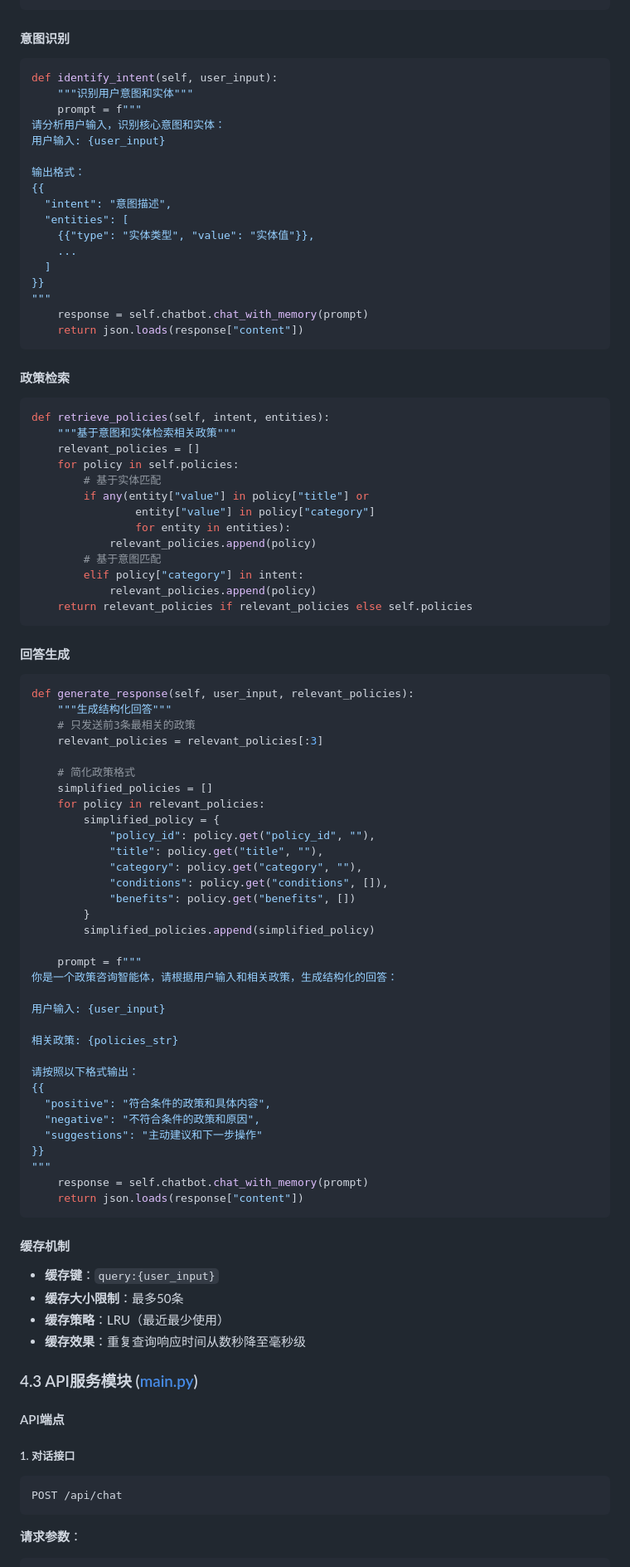
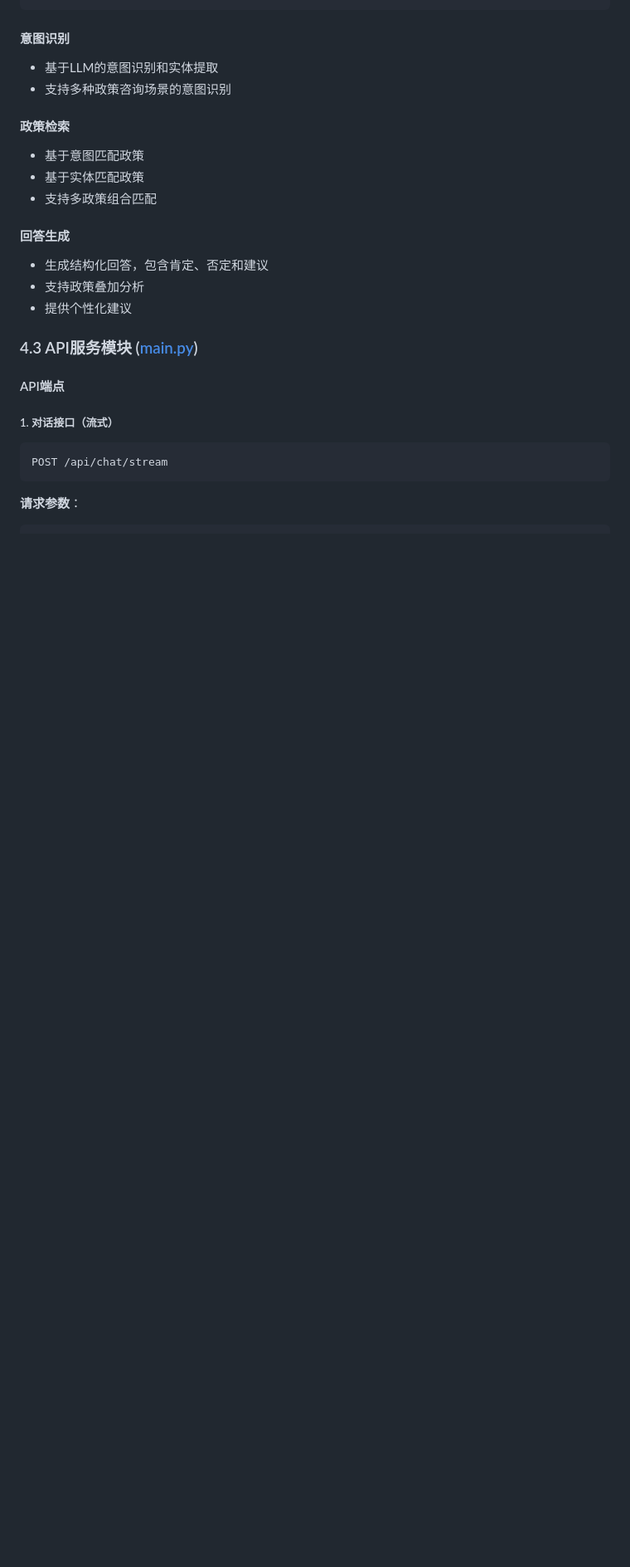
Before and after one commit to tianyong0618/policiespoc, a Markdown page: README.md, the part around one of its changes. Shown at 83% size. GitHub-like rendering; blank space fills up the shorter version.

````diff
--- a/README.md
+++ b/README.md
@@ -197,93 +169,26 @@ def process_query(self, user_input):
 ```
 
 #### 意图识别
-```python
-def identify_intent(self, user_input):
-    """识别用户意图和实体"""
-    prompt = f"""
-请分析用户输入，识别核心意图和实体：
-用户输入: {user_input}
-
-输出格式：
-{{
-  "intent": "意图描述",
-  "entities": [
-    {{"type": "实体类型", "value": "实体值"}},
-    ...
-  ]
-}}
-"""
-    response = self.chatbot.chat_with_memory(prompt)
-    return json.loads(response["content"])
-```
+- 基于LLM的意图识别和实体提取
+- 支持多种政策咨询场景的意图识别
 
 #### 政策检索
-```python
-def retrieve_policies(self, intent, entities):
-    """基于意图和实体检索相关政策"""
-    relevant_policies = []
-    for policy in self.policies:
-        # 基于实体匹配
-        if any(entity["value"] in policy["title"] or
-                entity["value"] in policy["category"]
-                for entity in entities):
-            relevant_policies.append(policy)
-        # 基于意图匹配
-        elif policy["category"] in intent:
-            relevant_policies.append(policy)
-    return relevant_policies if relevant_policies else self.policies
-```
+- 基于意图匹配政策
+- 基于实体匹配政策
+- 支持多政策组合匹配
 
 #### 回答生成
-```python
-def generate_response(self, user_input, relevant_policies):
-    """生成结构化回答"""
-    # 只发送前3条最相关的政策
-    relevant_policies = relevant_policies[:3]
-
-    # 简化政策格式
-    simplified_policies = []
-    for policy in relevant_policies:
-        simplified_policy = {
-            "policy_id": policy.get("policy_id", ""),
-            "title": policy.get("title", ""),
-            "category": policy.get("category", ""),
-            "conditions": policy.get("conditions", []),
-            "benefits": policy.get("benefits", [])
-        }
-        simplified_policies.append(simplified_policy)
-
-    prompt = f"""
-你是一个政策咨询智能体，请根据用户输入和相关政策，生成结构化的回答：
-
-用户输入: {user_input}
-
-相关政策: {policies_str}
-
-请按照以下格式输出：
-{{
-  "positive": "符合条件的政策和具体内容",
-  "negative": "不符合条件的政策和原因",
-  "suggestions": "主动建议和下一步操作"
-}}
-"""
-    response = self.chatbot.chat_with_memory(prompt)
-    return json.loads(response["content"])
-```
-
-#### 缓存机制
-- **缓存键**：`query:{user_input}`
-- **缓存大小限制**：最多50条
-- **缓存策略**：LRU（最近最少使用）
-- **缓存效果**：重复查询响应时间从数秒降至毫秒级
+- 生成结构化回答，包含肯定、否定和建议
+- 支持政策叠加分析
+- 提供个性化建议
 
 ### 4.3 API服务模块 ([main.py](file:///Users/tianyong/Documents/works/workspace/hp/公司文档/AI调研/政策咨询POC/code/serve_code/main.py))
 
 #### API端点
 
-##### 1. 对话接口
-```python
-POST /api/chat
+##### 1. 对话接口（流式）
+```
+POST /api/chat/stream
 ```
 
 **请求参数**：
````
Also changed, not shown: other parts of README.md (+205 -334 lines).
